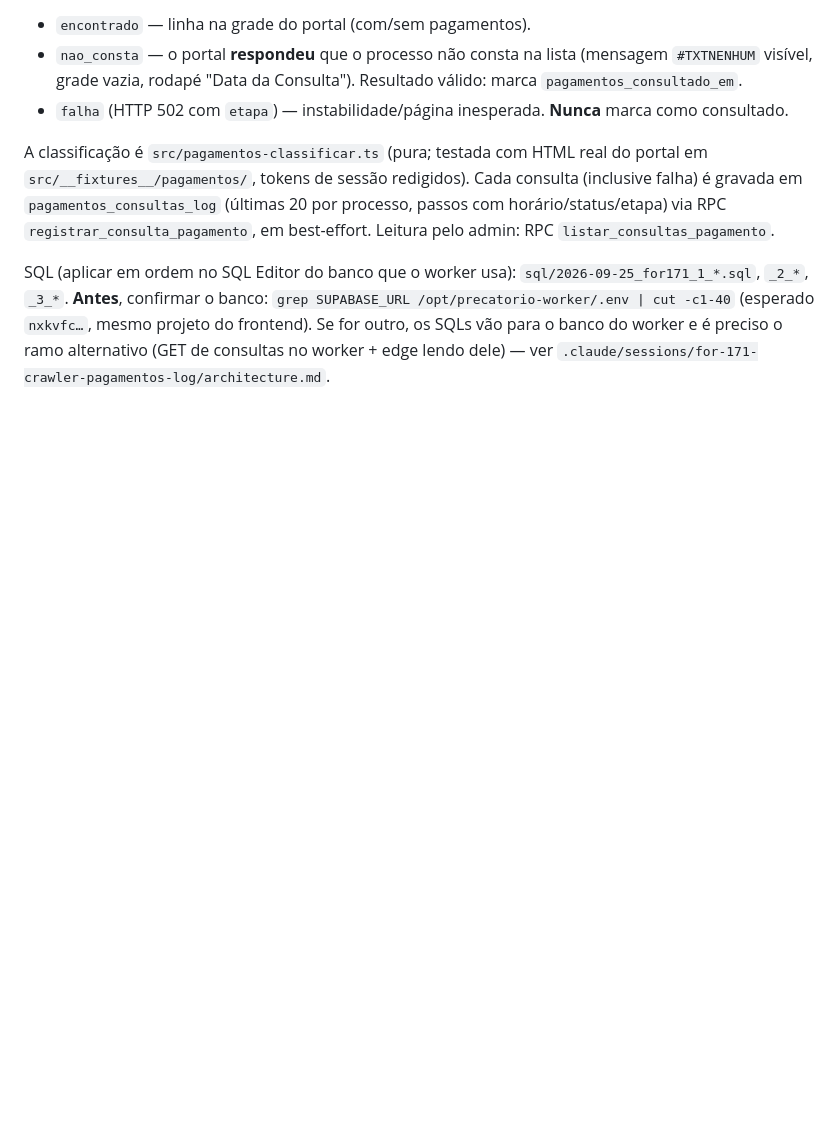
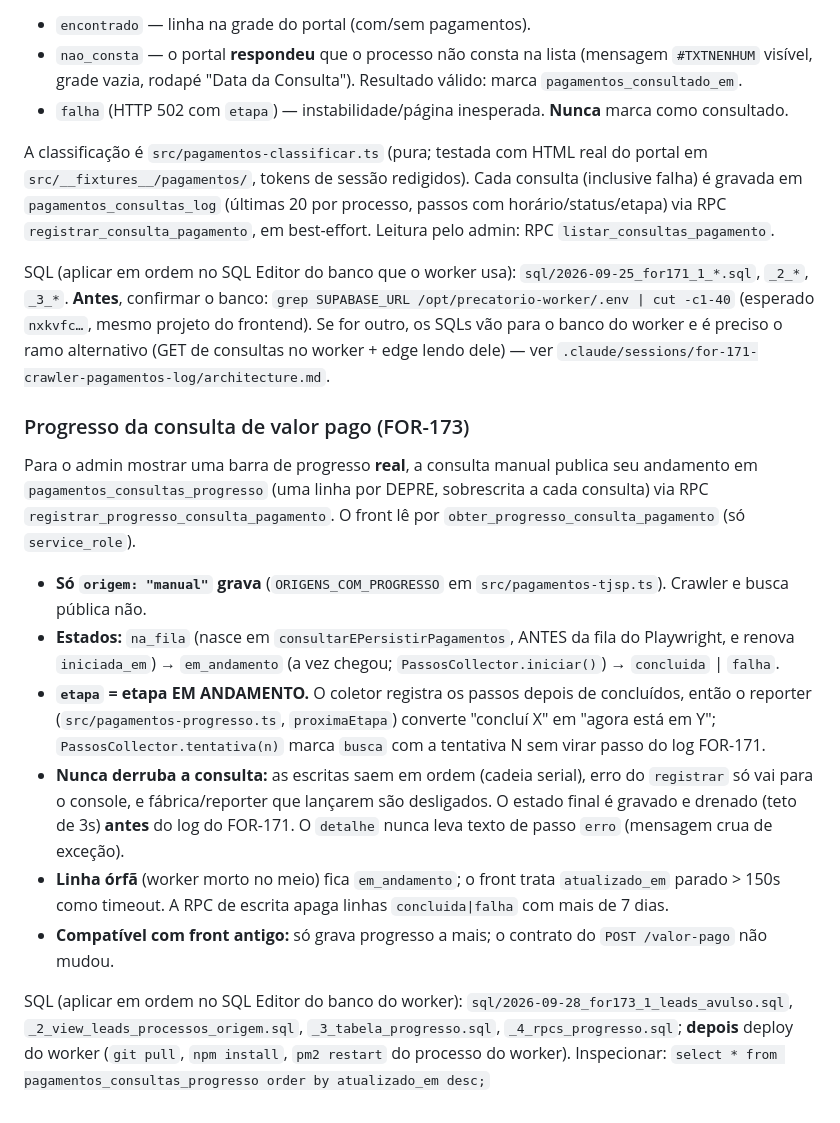
Before and after one commit to jjuniorfilho/precatorio-sp, a Markdown page: worker-crawler/README.md, the part around the change. Drawn GitHub-style; blank space fills up the shorter version.

Commit message:
docs(FOR-173): exceções aprovadas do lead avulso, schema real de leads e progresso do valor pago
Co-Authored-By: Claude Sonnet 5 <noreply@anthropic.com>

```diff
--- a/worker-crawler/README.md
+++ b/worker-crawler/README.md
@@ -190,3 +190,27 @@ SQL (aplicar em ordem no SQL Editor do banco que o worker usa): `sql/2026-09-25_
 (esperado `nxkvfc…`, mesmo projeto do frontend). Se for outro, os SQLs vão para o banco do worker e é
 preciso o ramo alternativo (GET de consultas no worker + edge lendo dele) — ver
 `.claude/sessions/for-171-crawler-pagamentos-log/architecture.md`.
+
+### Progresso da consulta de valor pago (FOR-173)
+
+Para o admin mostrar uma barra de progresso **real**, a consulta manual publica seu andamento em
+`pagamentos_consultas_progresso` (uma linha por DEPRE, sobrescrita a cada consulta) via RPC
+`registrar_progresso_consulta_pagamento`. O front lê por `obter_progresso_consulta_pagamento` (só `service_role`).
+
+- **Só `origem: "manual"` grava** (`ORIGENS_COM_PROGRESSO` em `src/pagamentos-tjsp.ts`). Crawler e busca pública não.
+- **Estados:** `na_fila` (nasce em `consultarEPersistirPagamentos`, ANTES da fila do Playwright, e renova
+  `iniciada_em`) → `em_andamento` (a vez chegou; `PassosCollector.iniciar()`) → `concluida` | `falha`.
+- **`etapa` = etapa EM ANDAMENTO.** O coletor registra os passos depois de concluídos, então o reporter
+  (`src/pagamentos-progresso.ts`, `proximaEtapa`) converte "concluí X" em "agora está em Y";
+  `PassosCollector.tentativa(n)` marca `busca` com a tentativa N sem virar passo do log FOR-171.
+- **Nunca derruba a consulta:** as escritas saem em ordem (cadeia serial), erro do `registrar` só vai para o
+  console, e fábrica/reporter que lançarem são desligados. O estado final é gravado e drenado (teto de 3s)
+  **antes** do log do FOR-171. O `detalhe` nunca leva texto de passo `erro` (mensagem crua de exceção).
+- **Linha órfã** (worker morto no meio) fica `em_andamento`; o front trata `atualizado_em` parado > 150s como timeout.
+  A RPC de escrita apaga linhas `concluida|falha` com mais de 7 dias.
+- **Compatível com front antigo:** só grava progresso a mais; o contrato do `POST /valor-pago` não mudou.
+
+SQL (aplicar em ordem no SQL Editor do banco do worker): `sql/2026-09-28_for173_1_leads_avulso.sql`,
+`_2_view_leads_processos_origem.sql`, `_3_tabela_progresso.sql`, `_4_rpcs_progresso.sql`; **depois** deploy do worker
+(`git pull`, `npm install`, `pm2 restart` do processo do worker). Inspecionar:
+`select * from pagamentos_consultas_progresso order by atualizado_em desc;`
```
Also changed, not shown: 2 other files.
